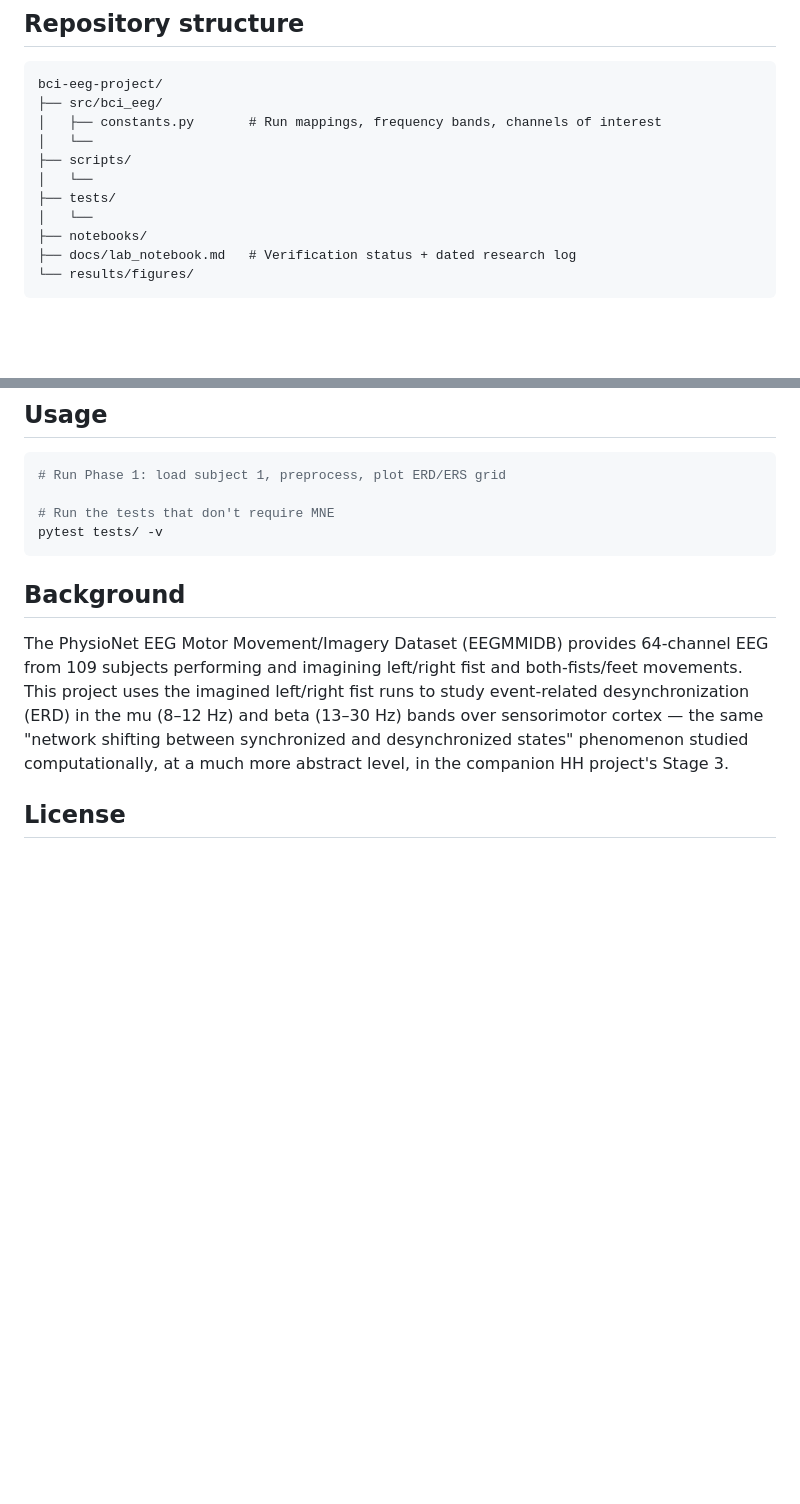
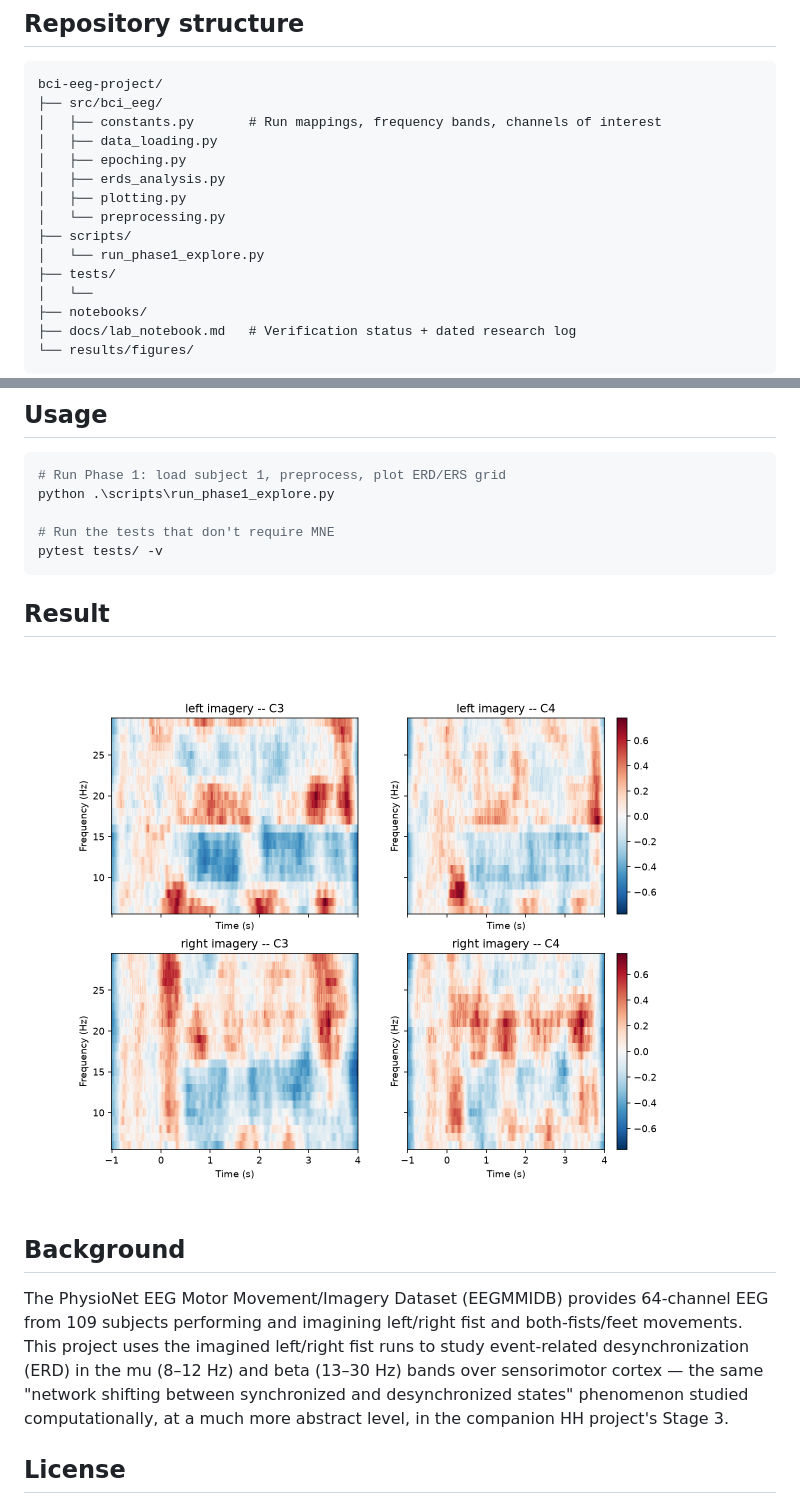
Before and after one commit to bzhu-neuro/bci-eeg-project, a Markdown page: README.md, 2 parts joined by grey strips. GitHub-like rendering; pictures changed too: results/figures/phase1_left_right_C3_C4_channels.png (added); blank space fills up the shorter version.

Commit message:
Finishing Phase 1 by plotting in the Time-Frequency dimension about 2 channels: C3 and C4

````diff
--- a/README.md
+++ b/README.md
@@ -26,9 +26,13 @@ real human EEG during motor imagery.
 bci-eeg-project/
 ├── src/bci_eeg/
 │   ├── constants.py       # Run mappings, frequency bands, channels of interest
-│   └──
+│   ├── data_loading.py
+│   ├── epoching.py
+│   ├── erds_analysis.py
+│   ├── plotting.py
+│   └── preprocessing.py
 ├── scripts/
-│   └──
+│   └── run_phase1_explore.py
 ├── tests/
 │   └──
 ├── notebooks/
@@ -51,10 +55,14 @@ pip install -e .
 
 ```bash
 # Run Phase 1: load subject 1, preprocess, plot ERD/ERS grid
+python .\scripts\run_phase1_explore.py
 
 # Run the tests that don't require MNE
 pytest tests/ -v
 ```
+## Result
+![](results/figures/phase1_left_right_C3_C4_channels.png)
+
 
 ## Background
 
````
Also changed, not shown: other parts of README.md (+1 -1 lines), docs/lab_notebook.md (+22 -0 lines), 5 other files.
